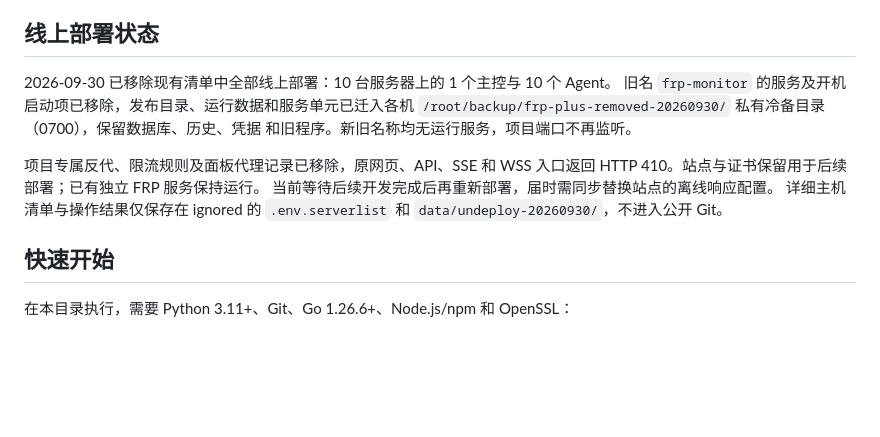
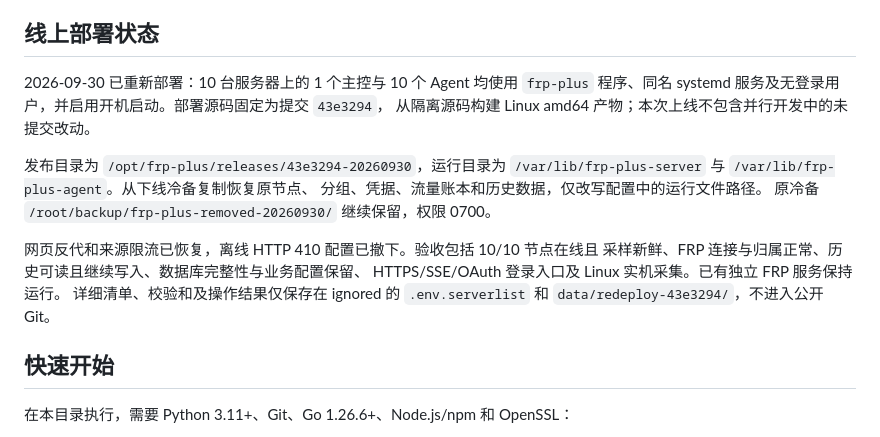
Before and after one commit to KimiChen/wheels, a Markdown page: frp-plus/README.md, the part around the change. Drawn GitHub-style; blank space fills up the shorter version.

Commit message:
文档：记录 frp-plus 重新部署与线上验收

```diff
--- a/frp-plus/README.md
+++ b/frp-plus/README.md
@@ -17,16 +17,20 @@ GitHub 管理登录。现有 v4 控制库会原位升级，保留节点、凭据
 
 ## 线上部署状态
 
-2026-09-30 已移除现有清单中全部线上部署：10 台服务器上的 1 个主控与 10 个 Agent。
-旧名 `frp-monitor` 的服务及开机启动项已移除，发布目录、运行数据和服务单元已迁入各机
-`/root/backup/frp-plus-removed-20260930/` 私有冷备目录（0700），保留数据库、历史、凭据
-和旧程序。新旧名称均无运行服务，项目端口不再监听。
+2026-09-30 已重新部署：10 台服务器上的 1 个主控与 10 个 Agent 均使用 `frp-plus`
+程序、同名 systemd 服务及无登录用户，并启用开机启动。部署源码固定为提交 `43e3294`，
+从隔离源码构建 Linux amd64 产物；本次上线不包含并行开发中的未提交改动。
 
-项目专属反代、限流规则及面板代理记录已移除，原网页、API、SSE 和 WSS 入口返回
-HTTP 410。站点与证书保留用于后续部署；已有独立 FRP 服务保持运行。
-当前等待后续开发完成后再重新部署，届时需同步替换站点的离线响应配置。
-详细主机清单与操作结果仅保存在 ignored 的 `.env.serverlist` 和
-`data/undeploy-20260930/`，不进入公开 Git。
+发布目录为 `/opt/frp-plus/releases/43e3294-20260930`，运行目录为
+`/var/lib/frp-plus-server` 与 `/var/lib/frp-plus-agent`。从下线冷备复制恢复原节点、
+分组、凭据、流量账本和历史数据，仅改写配置中的运行文件路径。
+原冷备 `/root/backup/frp-plus-removed-20260930/` 继续保留，权限 0700。
+
+网页反代和来源限流已恢复，离线 HTTP 410 配置已撤下。验收包括 10/10 节点在线且
+采样新鲜、FRP 连接与归属正常、历史可读且继续写入、数据库完整性与业务配置保留、
+HTTPS/SSE/OAuth 登录入口及 Linux 实机采集。已有独立 FRP 服务保持运行。
+详细清单、校验和及操作结果仅保存在 ignored 的 `.env.serverlist` 和
+`data/redeploy-43e3294/`，不进入公开 Git。
 
 ## 快速开始
 
```
